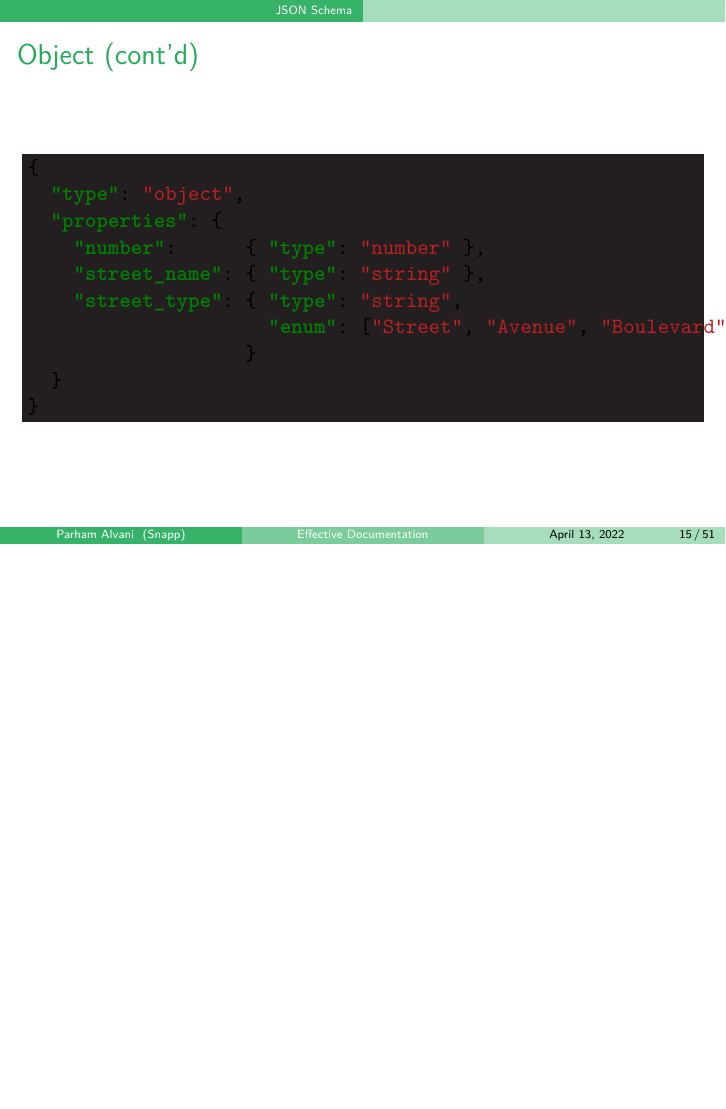
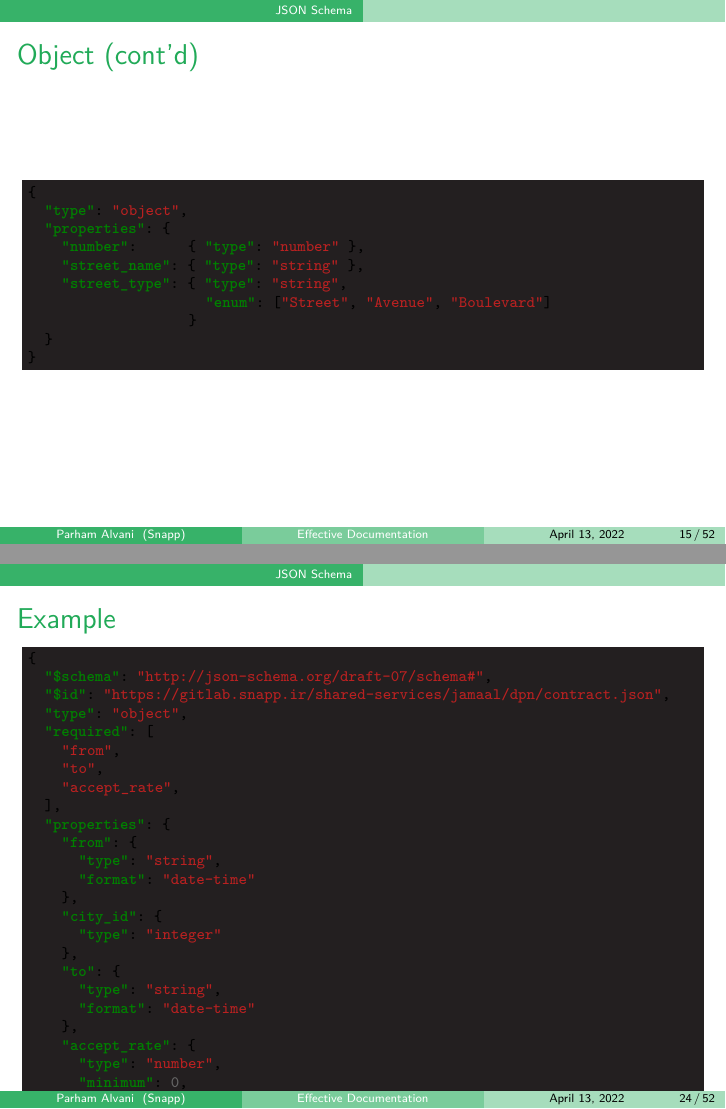
Before and after one commit to 1995parham-teaching/effective-documentation, LaTeX slides (main.tex): page 15 of 51 before the commit and pages 15 and 24 of 52 after it, the two joined at a grey line, the shorter picture padded with empty space. Compiled offline with XeLaTeX.

Commit message:
feat: completing json schema section

```diff
--- a/main.tex
+++ b/main.tex
@@ -186,6 +186,7 @@
 
 \begin{frame}[fragile]
   \frametitle{Object (cont'd)}
+  \scriptsize
   \begin{minted}[bgcolor=Black]{json}
 {
   "type": "object",
@@ -351,6 +353,41 @@
   "stock": {
    "warehouse": 300,
    "retail": 20
+  }
+}
+  \end{minted}
+\end{frame}
+
+\begin{frame}[fragile]
+  \frametitle{Example}
+  \scriptsize
+  \begin{minted}[bgcolor=Black]{json}
+{
+  "$schema": "http://json-schema.org/draft-07/schema#",
+  "$id": "https://gitlab.snapp.ir/shared-services/jamaal/dpn/contract.json",
+  "type": "object",
+  "required": [
+    "from",
+    "to",
+    "accept_rate",
+  ],
+  "properties": {
+    "from": {
+      "type": "string",
+      "format": "date-time"
+    },
+    "city_id": {
+      "type": "integer"
+    },
+    "to": {
+      "type": "string",
+      "format": "date-time"
+    },
+    "accept_rate": {
+      "type": "number",
+      "minimum": 0,
+      "maximum": 100
+    }
   }
 }
   \end{minted}
```
Also changed, not shown: main.tex (1 more changed lines).
